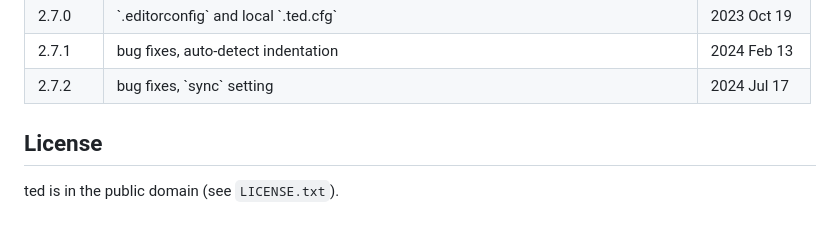
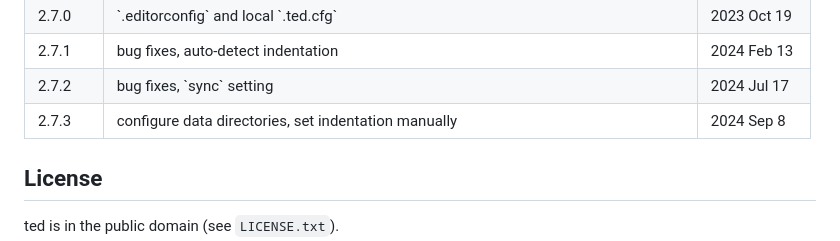
Before and after one commit to pommicket/ted, a Markdown page: README.md, the part around the change. GitHub-like rendering.

```diff
--- a/README.md
+++ b/README.md
@@ -356,6 +356,7 @@ Then run `make.bat release`.
 <tr><td>2.7.0</td> <td>`.editorconfig` and local `.ted.cfg`</td> <td>2023 Oct 19</td></tr>
 <tr><td>2.7.1</td> <td>bug fixes, auto-detect indentation</td> <td>2024 Feb 13</td></tr>
 <tr><td>2.7.2</td> <td>bug fixes, `sync` setting</td> <td>2024 Jul 17</td></tr>
+<tr><td>2.7.3</td> <td>configure data directories, set indentation manually</td> <td>2024 Sep 8</td></tr>
 </table>
 
 ## License
```
Also changed, not shown: development.md (+1 -0 lines).
